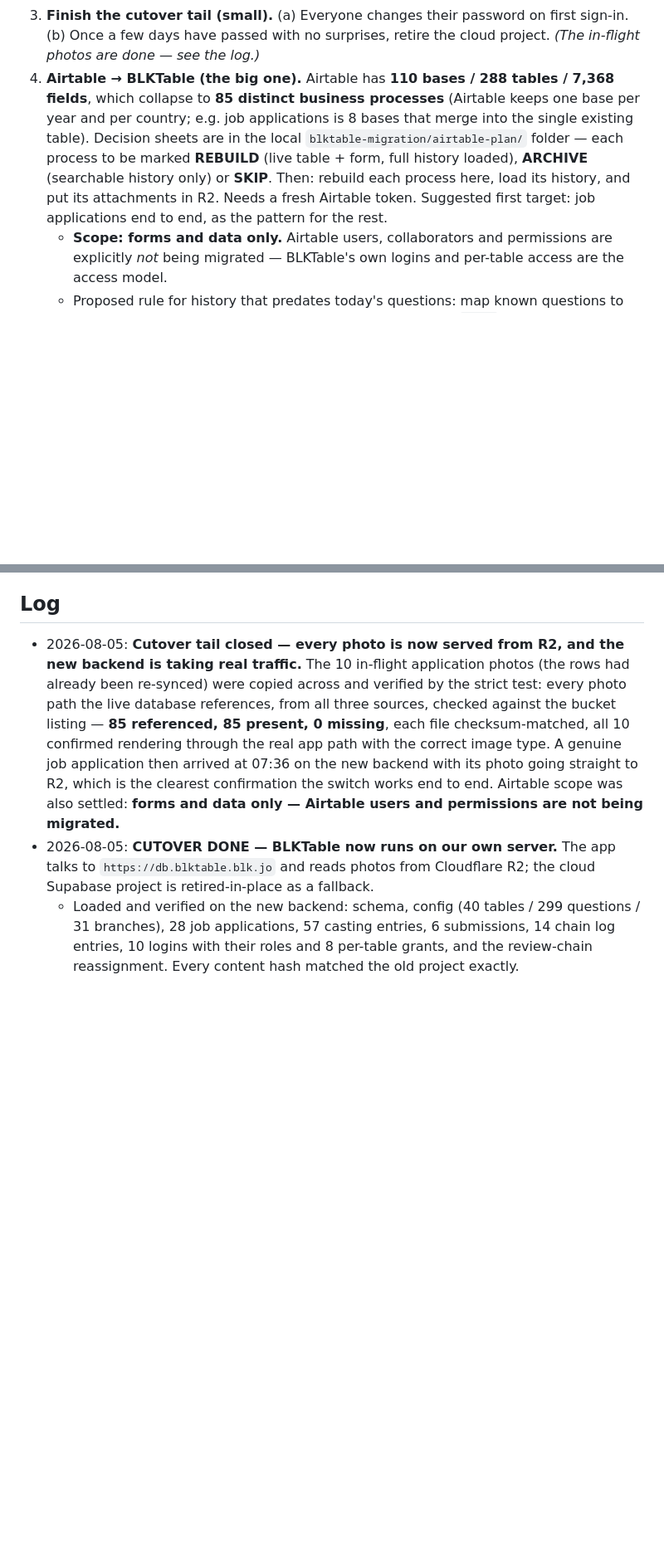
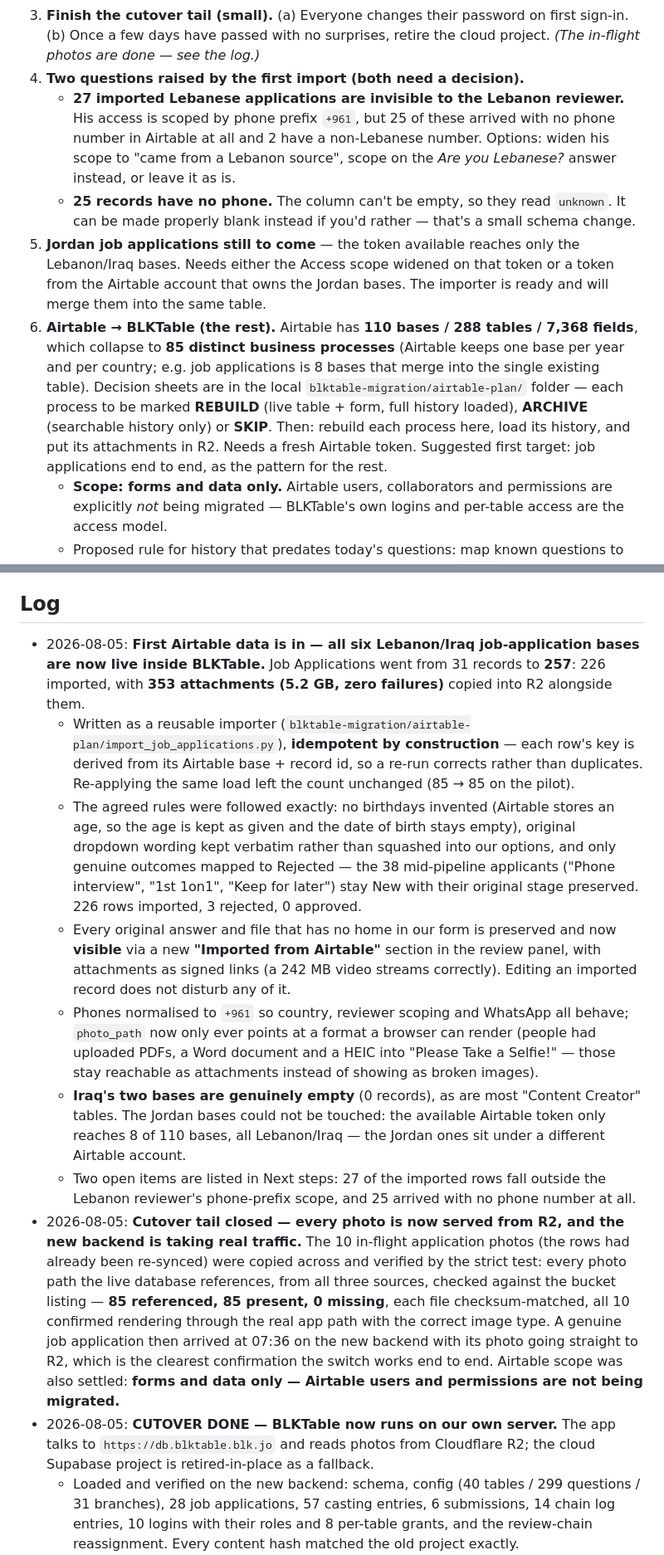
Before and after one commit to BlkTable/blktable.github.io, a Markdown page: STATUS.md, 2 parts joined by grey strips. Shown at 83% size. Rendered like a GitHub page; blank space fills up the shorter version.

```diff
--- a/STATUS.md
+++ b/STATUS.md
@@ -59,6 +59,10 @@ What works right now:
    c. **Realtime auto-refresh:** enable Supabase realtime on `app_submissions` + `submission_log` (publication is currently EMPTY — verified 2026-07-29). Live-update the table list/badges, the open entry's chain, and the Home "N for you" count; add a window-focus refresh as safety net. MUST be re-enabled on the self-hosted Supabase after migration.
    Open question raised with user: whether "Received" folding both new + returned-for-signoff is fine, or they want a separate 4th "Ready to close" stage.
 3. **Finish the cutover tail (small).** (a) Everyone changes their password on first sign-in. (b) Once a few days have passed with no surprises, retire the cloud project. *(The in-flight photos are done — see the log.)*
-4. **Airtable → BLKTable (the big one).** Airtable has **110 bases / 288 tables / 7,368 fields**, which collapse to **85 distinct business processes** (Airtable keeps one base per year and per country; e.g. job applications is 8 bases that merge into the single existing table). Decision sheets are in the local `blktable-migration/airtable-plan/` folder — each process to be marked **REBUILD** (live table + form, full history loaded), **ARCHIVE** (searchable history only) or **SKIP**. Then: rebuild each process here, load its history, and put its attachments in R2. Needs a fresh Airtable token. Suggested first target: job applications end to end, as the pattern for the rest.
+4. **Two questions raised by the first import (both need a decision).**
+   - **27 imported Lebanese applications are invisible to the Lebanon reviewer.** His access is scoped by phone prefix `+961`, but 25 of these arrived with no phone number in Airtable at all and 2 have a non-Lebanese number. Options: widen his scope to "came from a Lebanon source", scope on the *Are you Lebanese?* answer instead, or leave it as is.
+   - **25 records have no phone.** The column can't be empty, so they read `unknown`. It can be made properly blank instead if you'd rather — that's a small schema change.
+5. **Jordan job applications still to come** — the token available reaches only the Lebanon/Iraq bases. Needs either the Access scope widened on that token or a token from the Airtable account that owns the Jordan bases. The importer is ready and will merge them into the same table.
+6. **Airtable → BLKTable (the rest).** Airtable has **110 bases / 288 tables / 7,368 fields**, which collapse to **85 distinct business processes** (Airtable keeps one base per year and per country; e.g. job applications is 8 bases that merge into the single existing table). Decision sheets are in the local `blktable-migration/airtable-plan/` folder — each process to be marked **REBUILD** (live table + form, full history loaded), **ARCHIVE** (searchable history only) or **SKIP**. Then: rebuild each process here, load its history, and put its attachments in R2. Needs a fresh Airtable token. Suggested first target: job applications end to end, as the pattern for the rest.
    - **Scope: forms and data only.** Airtable users, collaborators and permissions are explicitly *not* being migrated — BLKTable's own logins and per-table access are the access model.
    - Proposed rule for history that predates today's questions: map known questions to their real columns and put everything else in the existing `extra` field, so nothing is lost and no schema churn is needed.
@@ -71,5 +75,12 @@ What works right now:
 
 ## Log
+- 2026-08-05: **First Airtable data is in — all six Lebanon/Iraq job-application bases are now live inside BLKTable.** Job Applications went from 31 records to **257**: 226 imported, with **353 attachments (5.2 GB, zero failures)** copied into R2 alongside them.
+  - Written as a reusable importer (`blktable-migration/airtable-plan/import_job_applications.py`), **idempotent by construction** — each row's key is derived from its Airtable base + record id, so a re-run corrects rather than duplicates. Re-applying the same load left the count unchanged (85 → 85 on the pilot).
+  - The agreed rules were followed exactly: no birthdays invented (Airtable stores an age, so the age is kept as given and the date of birth stays empty), original dropdown wording kept verbatim rather than squashed into our options, and only genuine outcomes mapped to Rejected — the 38 mid-pipeline applicants ("Phone interview", "1st 1on1", "Keep for later") stay New with their original stage preserved. 226 rows imported, 3 rejected, 0 approved.
+  - Every original answer and file that has no home in our form is preserved and now **visible** via a new **"Imported from Airtable"** section in the review panel, with attachments as signed links (a 242 MB video streams correctly). Editing an imported record does not disturb any of it.
+  - Phones normalised to `+961` so country, reviewer scoping and WhatsApp all behave; `photo_path` now only ever points at a format a browser can render (people had uploaded PDFs, a Word document and a HEIC into "Please Take a Selfie!" — those stay reachable as attachments instead of showing as broken images).
+  - **Iraq's two bases are genuinely empty** (0 records), as are most "Content Creator" tables. The Jordan bases could not be touched: the available Airtable token only reaches 8 of 110 bases, all Lebanon/Iraq — the Jordan ones sit under a different Airtable account.
+  - Two open items are listed in Next steps: 27 of the imported rows fall outside the Lebanon reviewer's phone-prefix scope, and 25 arrived with no phone number at all.
 - 2026-08-05: **Cutover tail closed — every photo is now served from R2, and the new backend is taking real traffic.** The 10 in-flight application photos (the rows had already been re-synced) were copied across and verified by the strict test: every photo path the live database references, from all three sources, checked against the bucket listing — **85 referenced, 85 present, 0 missing**, each file checksum-matched, all 10 confirmed rendering through the real app path with the correct image type. A genuine job application then arrived at 07:36 on the new backend with its photo going straight to R2, which is the clearest confirmation the switch works end to end. Airtable scope was also settled: **forms and data only — Airtable users and permissions are not being migrated.**
 - 2026-08-05: **CUTOVER DONE — BLKTable now runs on our own server.** The app talks to `https://db.blktable.blk.jo` and reads photos from Cloudflare R2; the cloud Supabase project is retired-in-place as a fallback.
   - Loaded and verified on the new backend: schema, config (40 tables / 299 questions / 31 branches), 28 job applications, 57 casting entries, 6 submissions, 14 chain log entries, 10 logins with their roles and 8 per-table grants, and the review-chain reassignment. Every content hash matched the old project exactly.
```
Also changed, not shown: other parts of STATUS.md (+6 -6 lines).
